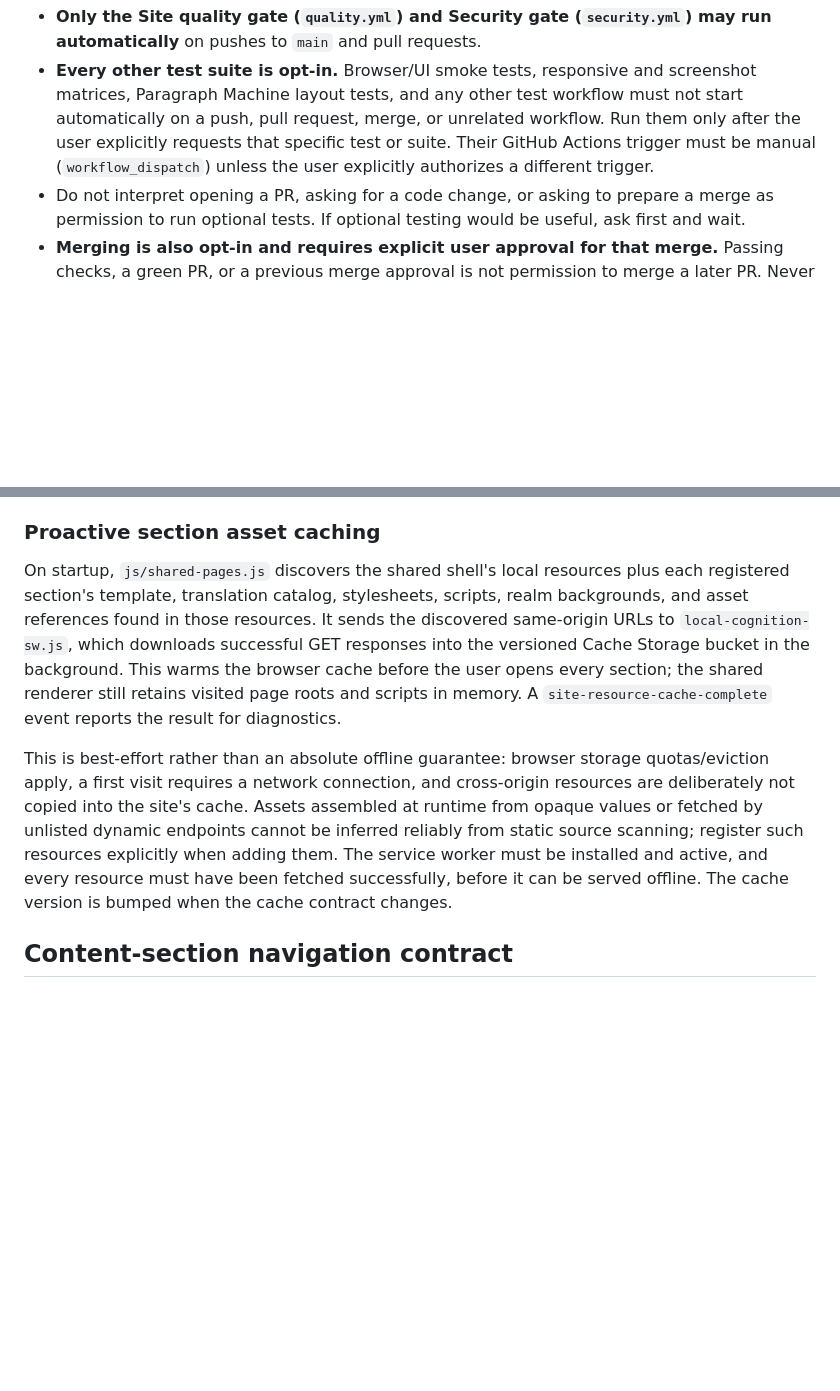
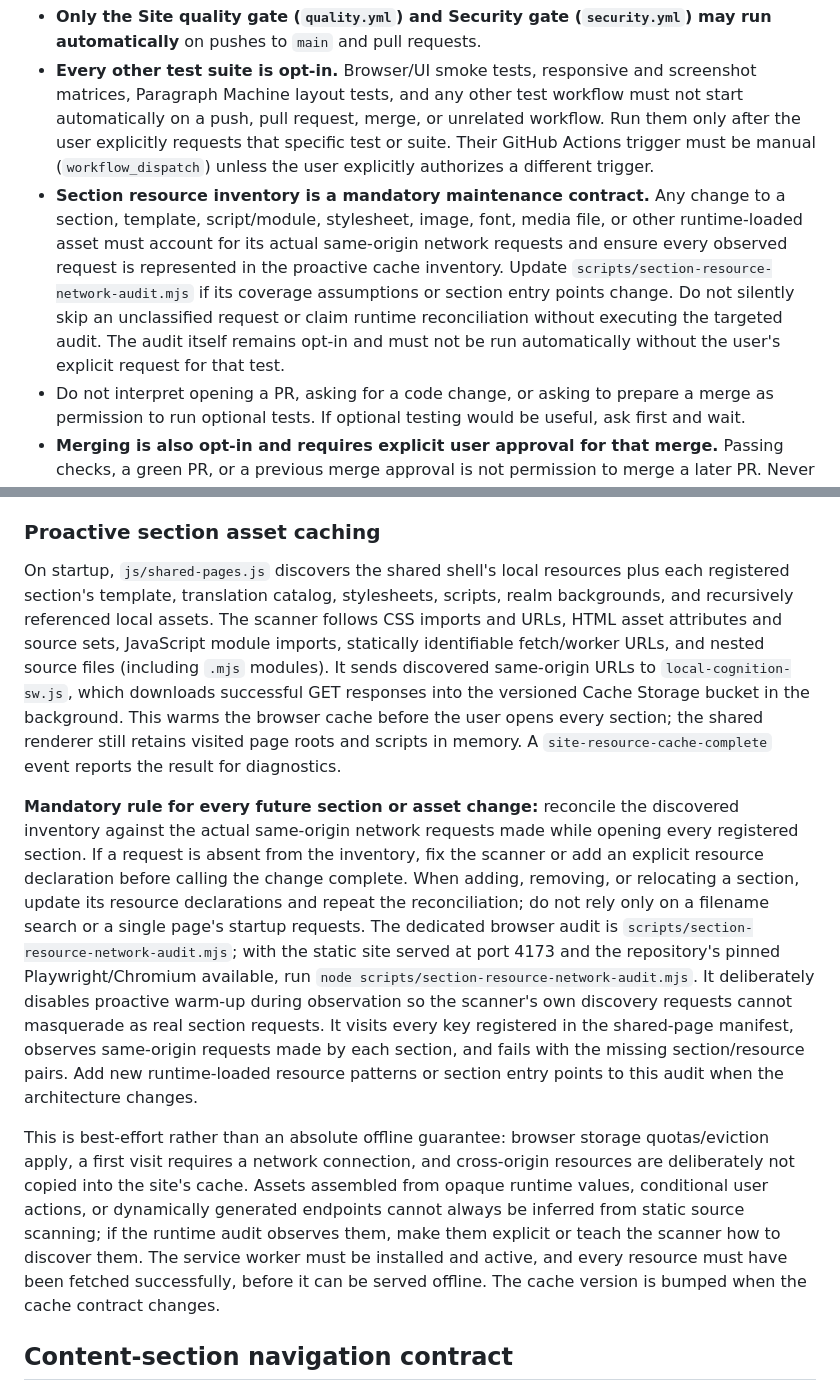
Before and after one commit to ModernOutlook/smartkazem, a Markdown page: README.md, 2 parts joined by grey strips. GitHub-like rendering; blank space fills up the shorter version.

Commit message:
docs: require runtime asset inventory reconciliation

```diff
--- a/README.md
+++ b/README.md
@@ -359,6 +359,7 @@ A browser-side API key is not a server-side secret. Never commit keys, tokens, p
 
 - **Only the Site quality gate (`quality.yml`) and Security gate (`security.yml`) may run automatically** on pushes to `main` and pull requests.
 - **Every other test suite is opt-in.** Browser/UI smoke tests, responsive and screenshot matrices, Paragraph Machine layout tests, and any other test workflow must not start automatically on a push, pull request, merge, or unrelated workflow. Run them only after the user explicitly requests that specific test or suite. Their GitHub Actions trigger must be manual (`workflow_dispatch`) unless the user explicitly authorizes a different trigger.
+- **Section resource inventory is a mandatory maintenance contract.** Any change to a section, template, script/module, stylesheet, image, font, media file, or other runtime-loaded asset must account for its actual same-origin network requests and ensure every observed request is represented in the proactive cache inventory. Update `scripts/section-resource-network-audit.mjs` if its coverage assumptions or section entry points change. Do not silently skip an unclassified request or claim runtime reconciliation without executing the targeted audit. The audit itself remains opt-in and must not be run automatically without the user's explicit request for that test.
 - Do not interpret opening a PR, asking for a code change, or asking to prepare a merge as permission to run optional tests. If optional testing would be useful, ask first and wait.
 - **Merging is also opt-in and requires explicit user approval for that merge.** Passing checks, a green PR, or a previous merge approval is not permission to merge a later PR. Never enable auto-merge or merge on the user's behalf before that approval.
 - The quality and security gates are the only routine automatic tests; deployment workflows are operational workflows, not permission to start additional test suites. A manually requested deployment or other action still requires the user's explicit request.
@@ -673,9 +674,11 @@ The browser, language, Paragraph Machine full-matrix, Five Realms, realm-child-b
 
 ### Proactive section asset caching
 
-On startup, `js/shared-pages.js` discovers the shared shell's local resources plus each registered section's template, translation catalog, stylesheets, scripts, realm backgrounds, and asset references found in those resources. It sends the discovered same-origin URLs to `local-cognition-sw.js`, which downloads successful GET responses into the versioned Cache Storage bucket in the background. This warms the browser cache before the user opens every section; the shared renderer still retains visited page roots and scripts in memory. A `site-resource-cache-complete` event reports the result for diagnostics.
+On startup, `js/shared-pages.js` discovers the shared shell's local resources plus each registered section's template, translation catalog, stylesheets, scripts, realm backgrounds, and recursively referenced local assets. The scanner follows CSS imports and URLs, HTML asset attributes and source sets, JavaScript module imports, statically identifiable fetch/worker URLs, and nested source files (including `.mjs` modules). It sends discovered same-origin URLs to `local-cognition-sw.js`, which downloads successful GET responses into the versioned Cache Storage bucket in the background. This warms the browser cache before the user opens every section; the shared renderer still retains visited page roots and scripts in memory. A `site-resource-cache-complete` event reports the result for diagnostics.
 
-This is best-effort rather than an absolute offline guarantee: browser storage quotas/eviction apply, a first visit requires a network connection, and cross-origin resources are deliberately not copied into the site's cache. Assets assembled at runtime from opaque values or fetched by unlisted dynamic endpoints cannot be inferred reliably from static source scanning; register such resources explicitly when adding them. The service worker must be installed and active, and every resource must have been fetched successfully, before it can be served offline. The cache version is bumped when the cache contract changes.
+**Mandatory rule for every future section or asset change:** reconcile the discovered inventory against the actual same-origin network requests made while opening every registered section. If a request is absent from the inventory, fix the scanner or add an explicit resource declaration before calling the change complete. When adding, removing, or relocating a section, update its resource declarations and repeat the reconciliation; do not rely only on a filename search or a single page's startup requests. The dedicated browser audit is `scripts/section-resource-network-audit.mjs`; with the static site served at port 4173 and the repository's pinned Playwright/Chromium available, run `node scripts/section-resource-network-audit.mjs`. It deliberately disables proactive warm-up during observation so the scanner's own discovery requests cannot masquerade as real section requests. It visits every key registered in the shared-page manifest, observes same-origin requests made by each section, and fails with the missing section/resource pairs. Add new runtime-loaded resource patterns or section entry points to this audit when the architecture changes.
+
+This is best-effort rather than an absolute offline guarantee: browser storage quotas/eviction apply, a first visit requires a network connection, and cross-origin resources are deliberately not copied into the site's cache. Assets assembled from opaque runtime values, conditional user actions, or dynamically generated endpoints cannot always be inferred from static source scanning; if the runtime audit observes them, make them explicit or teach the scanner how to discover them. The service worker must be installed and active, and every resource must have been fetched successfully, before it can be served offline. The cache version is bumped when the cache contract changes.
 
 ## Content-section navigation contract
 
```
